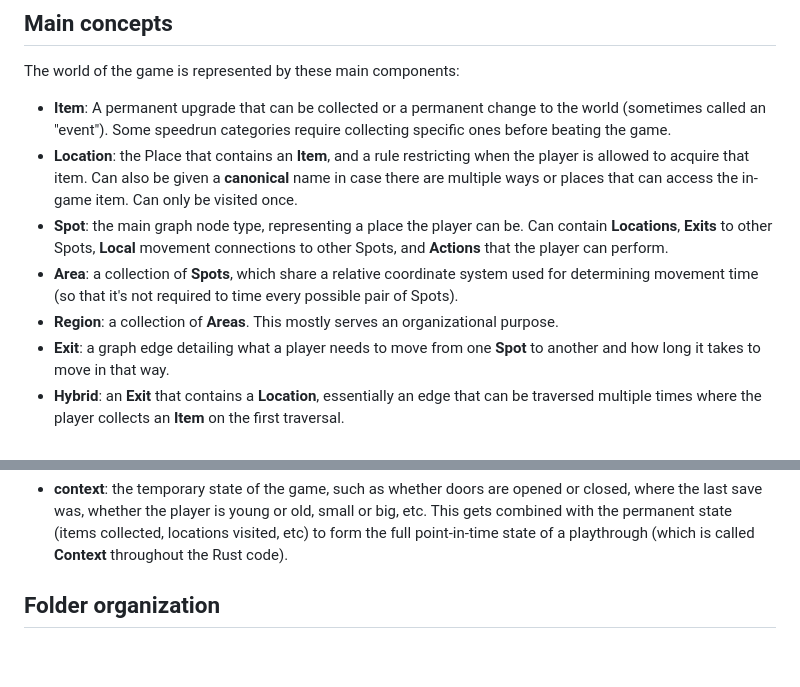
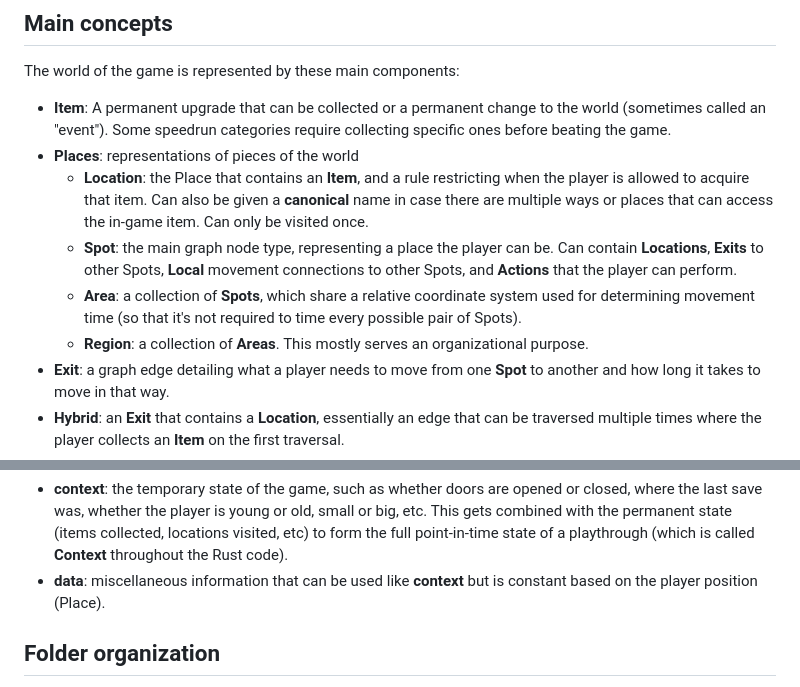
Before and after one commit to Zannick/logic-graph, a Markdown page: games/README.md, 2 parts joined by grey strips. GitHub-like rendering; blank space fills up the shorter version.

```diff
--- a/games/README.md
+++ b/games/README.md
@@ -6,10 +6,11 @@ This directory contains the per-game graph definitions. The folder `sample` is c
 
 The world of the game is represented by these main components:
 *   **Item**: A permanent upgrade that can be collected or a permanent change to the world (sometimes called an "event"). Some speedrun categories require collecting specific ones before beating the game.
-*   **Location**: the Place that contains an **Item**, and a rule restricting when the player is allowed to acquire that item. Can also be given a **canonical** name in case there are multiple ways or places that can access the in-game item. Can only be visited once.
-*   **Spot**: the main graph node type, representing a place the player can be. Can contain **Locations**, **Exits** to other Spots, **Local** movement connections to other Spots, and **Actions** that the player can perform.
-*   **Area**: a collection of **Spots**, which share a relative coordinate system used for determining movement time (so that it's not required to time every possible pair of Spots).
-*   **Region**: a collection of **Areas**. This mostly serves an organizational purpose.
+*   **Places**: representations of pieces of the world
+    *   **Location**: the Place that contains an **Item**, and a rule restricting when the player is allowed to acquire that item. Can also be given a **canonical** name in case there are multiple ways or places that can access the in-game item. Can only be visited once.
+    *   **Spot**: the main graph node type, representing a place the player can be. Can contain **Locations**, **Exits** to other Spots, **Local** movement connections to other Spots, and **Actions** that the player can perform.
+    *   **Area**: a collection of **Spots**, which share a relative coordinate system used for determining movement time (so that it's not required to time every possible pair of Spots).
+    *   **Region**: a collection of **Areas**. This mostly serves an organizational purpose.
 *   **Exit**: a graph edge detailing what a player needs to move from one **Spot** to another and how long it takes to move in that way.
 *   **Hybrid**: an **Exit** that contains a **Location**, essentially an edge that can be traversed multiple times where the player collects an **Item** on the first traversal.
 *   **Local**: a graph edge between two **Spots** in the same area, detailing some info that can be used to calculate movement times.
@@ -18,6 +19,7 @@ The world of the game is represented by these main components:
 
 And finally,
 *   **context**: the temporary state of the game, such as whether doors are opened or closed, where the last save was, whether the player is young or old, small or big, etc. This gets combined with the permanent state (items collected, locations visited, etc) to form the full point-in-time state of a playthrough (which is called **Context** throughout the Rust code).
+*   **data**: miscellaneous information that can be used like **context** but is constant based on the player position (Place).
 
 ## Folder organization
 
```
Also changed, not shown: other parts of games/README.md (+24 -0 lines).
